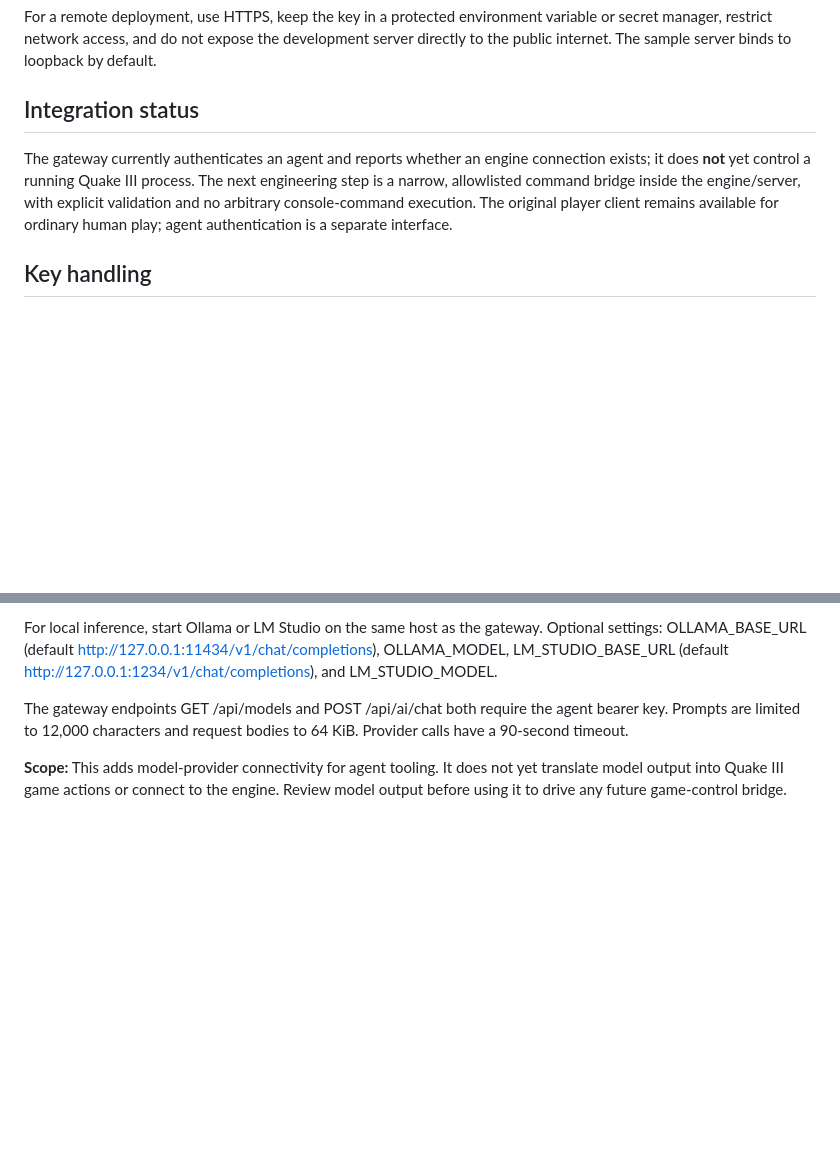
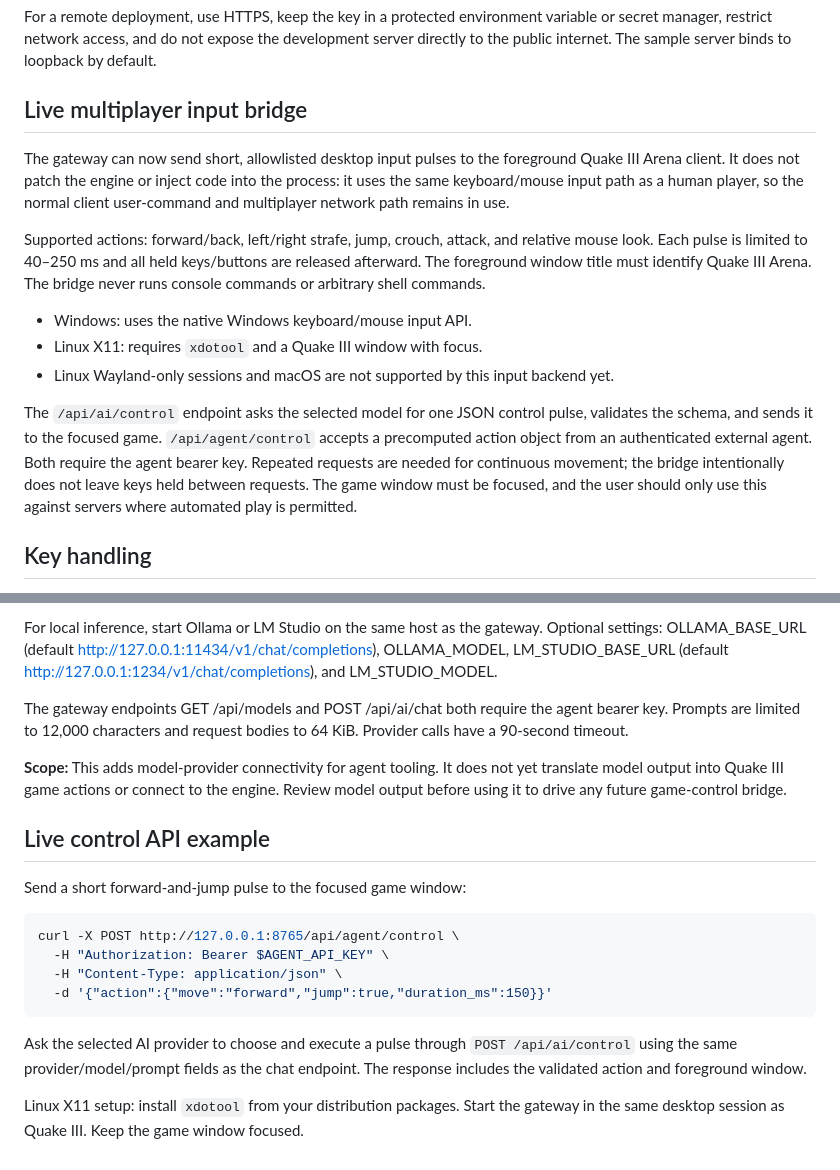
Before and after one commit to id-Software/Quake-III-Arena, a Markdown page: agent-control/README.md, 2 parts joined by grey strips. Rendered like a GitHub page; blank space fills up the shorter version.

Commit message:
Document live multiplayer AI input bridge

````diff
--- a/agent-control/README.md
+++ b/agent-control/README.md
@@ -30,9 +30,17 @@ Then open `http://127.0.0.1:8000` from the `agent-control` directory. Set the ga
 
 For a remote deployment, use HTTPS, keep the key in a protected environment variable or secret manager, restrict network access, and do not expose the development server directly to the public internet. The sample server binds to loopback by default.
 
-## Integration status
+## Live multiplayer input bridge
 
-The gateway currently authenticates an agent and reports whether an engine connection exists; it does **not** yet control a running Quake III process. The next engineering step is a narrow, allowlisted command bridge inside the engine/server, with explicit validation and no arbitrary console-command execution. The original player client remains available for ordinary human play; agent authentication is a separate interface.
+The gateway can now send short, allowlisted desktop input pulses to the foreground Quake III Arena client. It does not patch the engine or inject code into the process: it uses the same keyboard/mouse input path as a human player, so the normal client user-command and multiplayer network path remains in use.
+
+Supported actions: forward/back, left/right strafe, jump, crouch, attack, and relative mouse look. Each pulse is limited to 40–250 ms and all held keys/buttons are released afterward. The foreground window title must identify Quake III Arena. The bridge never runs console commands or arbitrary shell commands.
+
+- Windows: uses the native Windows keyboard/mouse input API.
+- Linux X11: requires `xdotool` and a Quake III window with focus.
+- Linux Wayland-only sessions and macOS are not supported by this input backend yet.
+
+The `/api/ai/control` endpoint asks the selected model for one JSON control pulse, validates the schema, and sends it to the focused game. `/api/agent/control` accepts a precomputed action object from an authenticated external agent. Both require the agent bearer key. Repeated requests are needed for continuous movement; the bridge intentionally does not leave keys held between requests. The game window must be focused, and the user should only use this against servers where automated play is permitted.
 
 ## Key handling
 
@@ -85,3 +93,22 @@ For local inference, start Ollama or LM Studio on the same host as the gateway.
 The gateway endpoints GET /api/models and POST /api/ai/chat both require the agent bearer key. Prompts are limited to 12,000 characters and request bodies to 64 KiB. Provider calls have a 90-second timeout.
 
 **Scope:** This adds model-provider connectivity for agent tooling. It does not yet translate model output into Quake III game actions or connect to the engine. Review model output before using it to drive any future game-control bridge.
+
+
+## Live control API example
+
+Send a short forward-and-jump pulse to the focused game window:
+
+```sh
+curl -X POST http://127.0.0.1:8765/api/agent/control \
+  -H "Authorization: Bearer $AGENT_API_KEY" \
+  -H "Content-Type: application/json" \
+  -d '{"action":{"move":"forward","jump":true,"duration_ms":150}}'
+```
+
+Ask the selected AI provider to choose and execute a pulse through
+`POST /api/ai/control` using the same provider/model/prompt fields as the chat
+endpoint. The response includes the validated action and foreground window.
+
+Linux X11 setup: install `xdotool` from your distribution packages. Start the
+gateway in the same desktop session as Quake III. Keep the game window focused.
````
